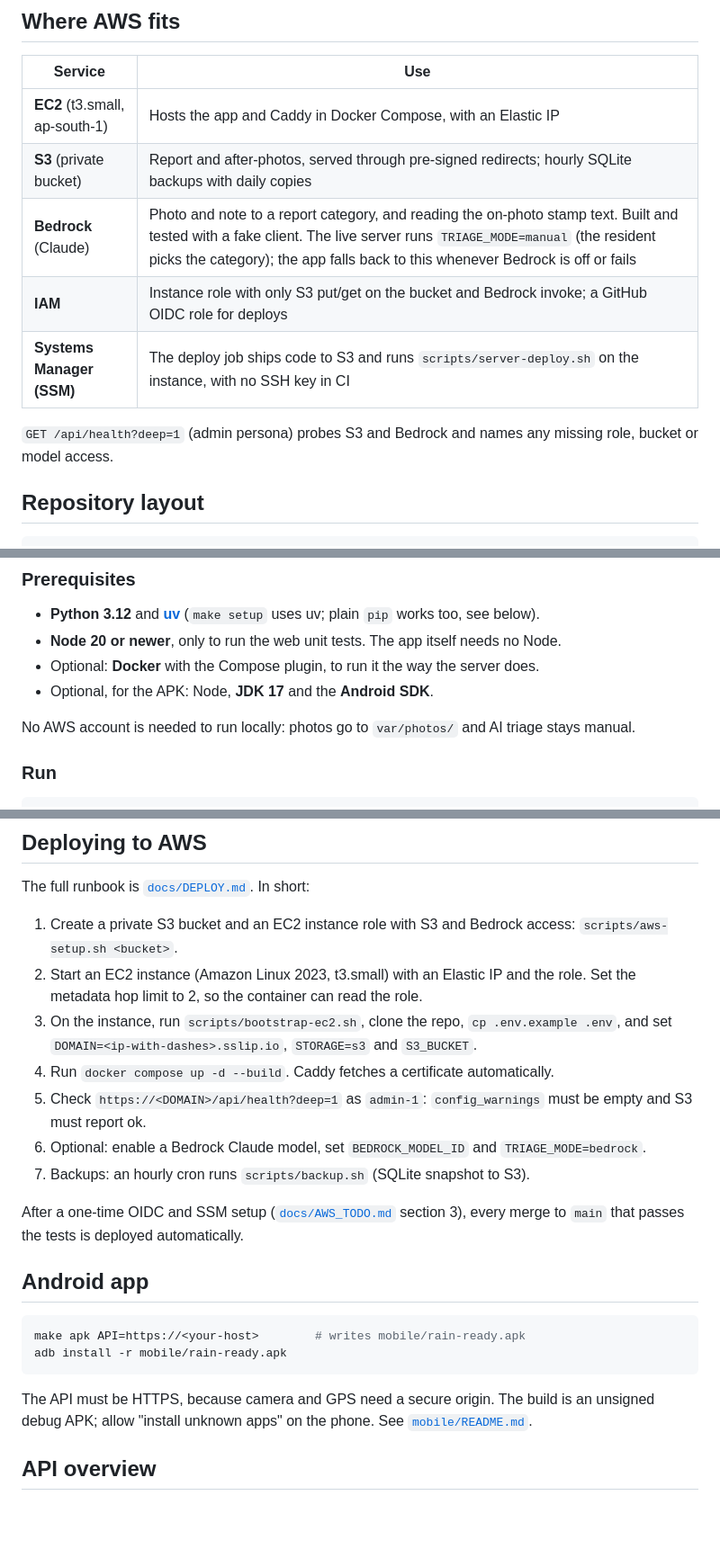
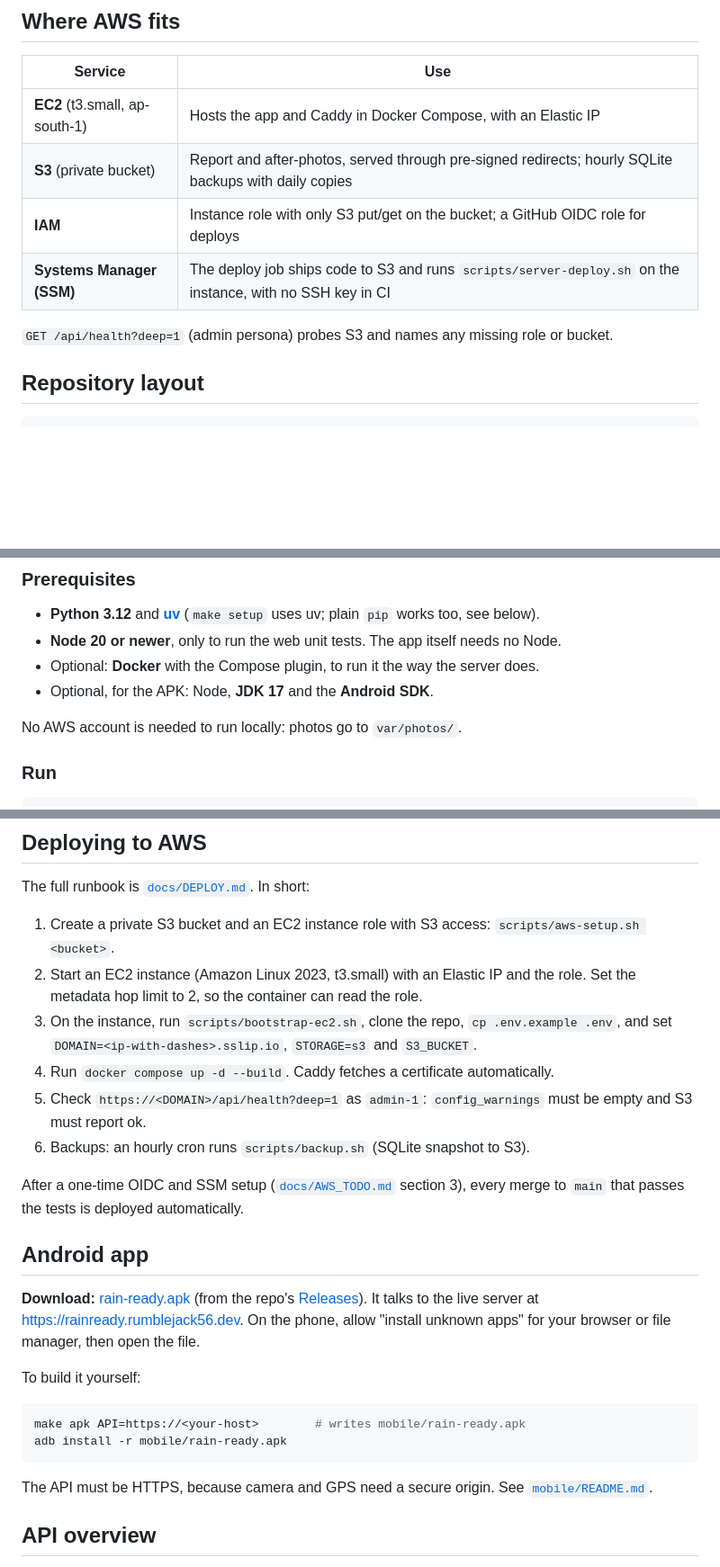
Before and after one commit to RumbleJack56/bharatbuilds, a Markdown page: rain-ready/README.md, 3 parts joined by grey strips. Shown at 90% size. Drawn GitHub-style; blank space fills up the shorter version.

````diff
--- a/rain-ready/README.md
+++ b/rain-ready/README.md
@@ -235,11 +217,10 @@ Details: [`docs/DATA.md`](docs/DATA.md), [`docs/DATA_SOURCES.md`](docs/DATA_SOUR
 |---|---|
 | **EC2** (t3.small, ap-south-1) | Hosts the app and Caddy in Docker Compose, with an Elastic IP |
 | **S3** (private bucket) | Report and after-photos, served through pre-signed redirects; hourly SQLite backups with daily copies |
-| **Bedrock** (Claude) | Photo and note to a report category, and reading the on-photo stamp text. Built and tested with a fake client. The live server runs `TRIAGE_MODE=manual` (the resident picks the category); the app falls back to this whenever Bedrock is off or fails |
-| **IAM** | Instance role with only S3 put/get on the bucket and Bedrock invoke; a GitHub OIDC role for deploys |
+| **IAM** | Instance role with only S3 put/get on the bucket; a GitHub OIDC role for deploys |
 | **Systems Manager (SSM)** | The deploy job ships code to S3 and runs `scripts/server-deploy.sh` on the instance, with no SSH key in CI |
 
-`GET /api/health?deep=1` (admin persona) probes S3 and Bedrock and names any missing role, bucket or model access.
+`GET /api/health?deep=1` (admin persona) probes S3 and names any missing role or bucket.
 
 ## Repository layout
 
@@ -287,7 +267,7 @@ bharatbuilds/
 - Optional: **Docker** with the Compose plugin, to run it the way the server does.
 - Optional, for the APK: Node, **JDK 17** and the **Android SDK**.
 
-No AWS account is needed to run locally: photos go to `var/photos/` and AI triage stays manual.
+No AWS account is needed to run locally: photos go to `var/photos/`.
 
 ### Run
 
@@ -371,24 +349,27 @@ make test-web       # web: node --test, no install needed
 
 The full runbook is [`docs/DEPLOY.md`](docs/DEPLOY.md). In short:
 
-1. Create a private S3 bucket and an EC2 instance role with S3 and Bedrock access: `scripts/aws-setup.sh <bucket>`.
+1. Create a private S3 bucket and an EC2 instance role with S3 access: `scripts/aws-setup.sh <bucket>`.
 2. Start an EC2 instance (Amazon Linux 2023, t3.small) with an Elastic IP and the role. Set the metadata hop limit to 2, so the container can read the role.
 3. On the instance, run `scripts/bootstrap-ec2.sh`, clone the repo, `cp .env.example .env`, and set `DOMAIN=<ip-with-dashes>.sslip.io`, `STORAGE=s3` and `S3_BUCKET`.
 4. Run `docker compose up -d --build`. Caddy fetches a certificate automatically.
 5. Check `https://<DOMAIN>/api/health?deep=1` as `admin-1`: `config_warnings` must be empty and S3 must report ok.
-6. Optional: enable a Bedrock Claude model, set `BEDROCK_MODEL_ID` and `TRIAGE_MODE=bedrock`.
-7. Backups: an hourly cron runs `scripts/backup.sh` (SQLite snapshot to S3).
+6. Backups: an hourly cron runs `scripts/backup.sh` (SQLite snapshot to S3).
 
 After a one-time OIDC and SSM setup ([`docs/AWS_TODO.md`](docs/AWS_TODO.md) section 3), every merge to `main` that passes the tests is deployed automatically.
 
 ## Android app
+
+**Download:** [rain-ready.apk](https://github.com/RumbleJack56/bharatbuilds/releases/latest/download/rain-ready.apk) (from the repo's [Releases](https://github.com/RumbleJack56/bharatbuilds/releases)). It talks to the live server at https://rainready.rumblejack56.dev. On the phone, allow "install unknown apps" for your browser or file manager, then open the file.
+
+To build it yourself:
 
 ```bash
 make apk API=https://<your-host>        # writes mobile/rain-ready.apk
 adb install -r mobile/rain-ready.apk
 ```
 
-The API must be HTTPS, because camera and GPS need a secure origin. The build is an unsigned debug APK; allow "install unknown apps" on the phone. See [`mobile/README.md`](mobile/README.md).
+The API must be HTTPS, because camera and GPS need a secure origin. See [`mobile/README.md`](mobile/README.md).
 
 ## API overview
 
````
Also changed, not shown: other parts of rain-ready/README.md (+21 -42 lines).
